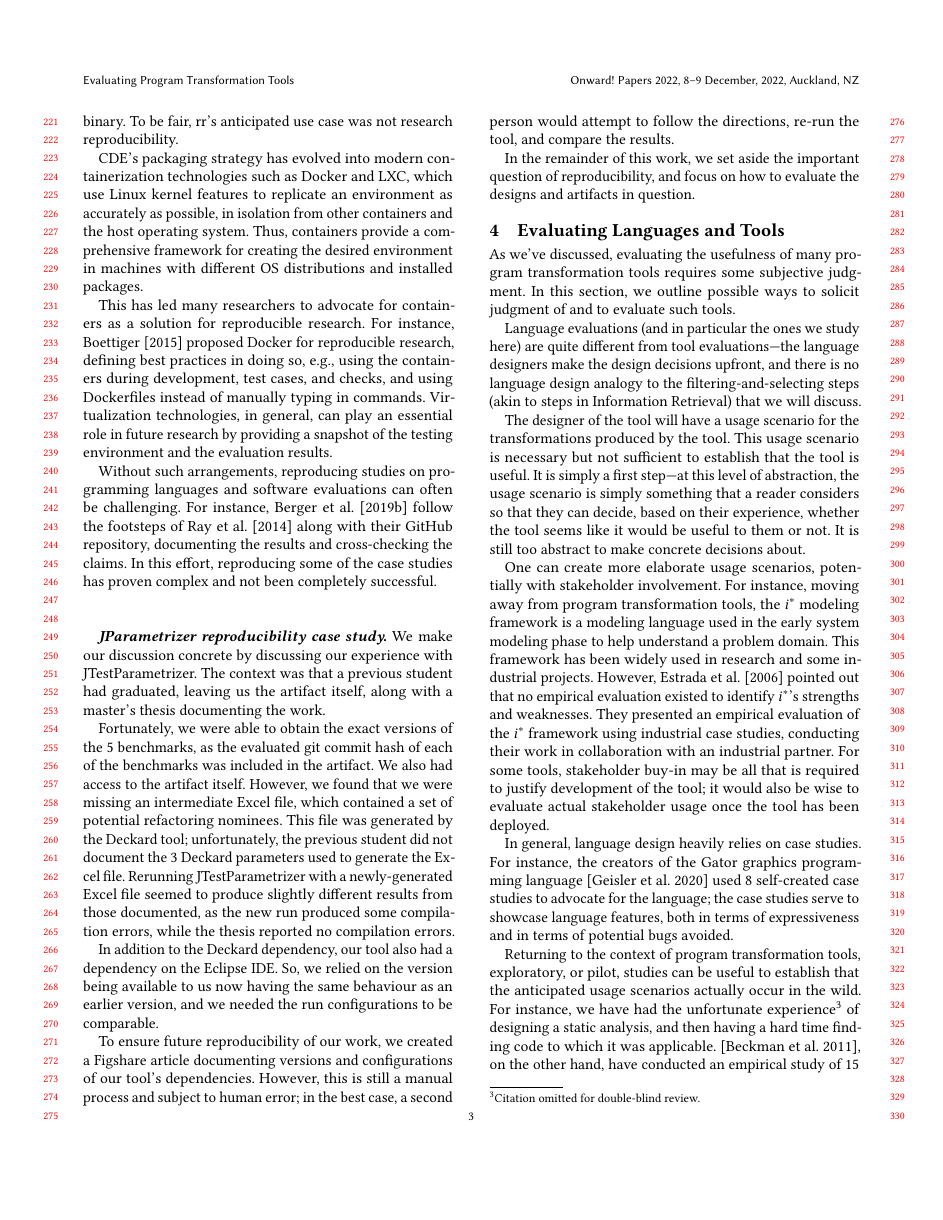
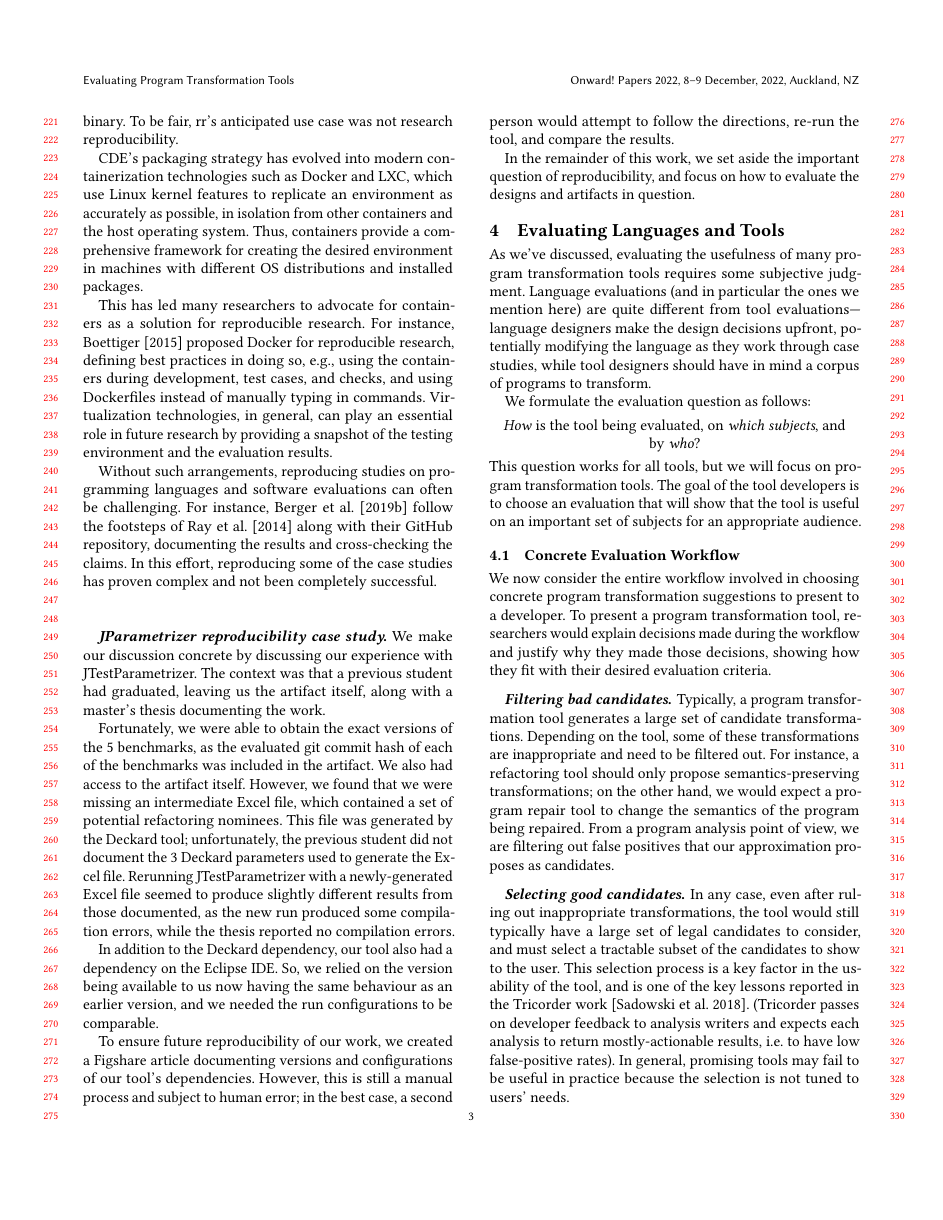
Before and after one commit to patricklam/22.onward.evaluating-analyses, a LaTeX paper (main.tex, which reads how-to-evaluate.tex): page 3 of 12 before the commit and page 3 of 13 after it. Compiled offline with pdfLaTeX.

Commit message:
move around words in section 4

```diff
--- a/how-to-evaluate.tex
+++ b/how-to-evaluate.tex
@@ -1,14 +1,50 @@
 \section{Evaluating Languages and Tools}
 \label{sec:how-to-evaluate}
 As we've discussed, evaluating the usefulness of many program
-transformation tools requires some subjective judgment. In this
-section, we outline possible ways to solicit judgment of and to evaluate
-such tools.
+transformation tools requires some subjective judgment.
+Language evaluations (and in particular the ones we mention here) are
+quite different from tool evaluations---language designers make
+the design decisions upfront, potentially modifying the language
+as they work through case studies, while tool designers should have
+in mind a corpus of programs to transform.
 
-Language evaluations (and in particular the ones we study here) are
-quite different from tool evaluations---the language designers make
-the design decisions upfront, and there is no language design analogy
-to the filtering-and-selecting steps (akin to steps in Information
-Retrieval) that we will discuss.
+We formulate the evaluation question as follows:
+\begin{center}
+\emph{How} is the tool being evaluated, on \emph{which subjects},
+and by~\emph{who}?
+\end{center}
+This question works for all tools, but we will focus on program
+transformation tools. The goal of the tool developers is to choose
+an evaluation that will show that the tool is useful on an important
+set of subjects for an appropriate audience.
 
-The designer of the tool will have a usage scenario for the
+\subsection{Concrete Evaluation Workflow}
+We now consider the entire workflow involved in choosing concrete
+program transformation suggestions to present to a developer. To present
+a program transformation tool, researchers would explain decisions made during
+the workflow and justify why they made those decisions, showing how they fit
+with their
+desired evaluation criteria.
+
+\paragraph{Filtering bad candidates.} Typically, a
+program transformation tool generates a large set of candidate
+transformations. Depending on the tool, some of these transformations
+are inappropriate and need to be filtered out. For instance, a
+refactoring tool should only propose semantics-preserving
+transformations; on the other hand, we would expect a program repair
+tool to change the semantics of the program being repaired.
+From a program analysis point of view, we are filtering out false
+positives that our approximation proposes as candidates.
+
+\paragraph{Selecting good candidates.} In any case, even after ruling out
+inappropriate transformations, the tool would still typically have a large
+set of legal candidates to consider, and must select a tractable subset of the
+candidates to show to the user. This selection process is a key factor
+in the usability of the tool, and is one of the key lessons reported
+in the Tricorder
+work~\cite{sadowski18:_lesson_build_static_analy_tools_googl}.
+(Tricorder passes on developer feedback to analysis writers
+and expects each analysis to return mostly-actionable results, i.e.
+to have low false-positive rates).
+In general, promising tools may fail to be useful in practice because the
+selection is not tuned to users' needs.
@@ -41,5 +87,3 @@ evaluate actual stakeholder usage once the tool has been deployed.
 In general, language design heavily relies on case studies.
 For instance, the creators of the Gator graphics programming language~\cite{geisler20:_geomet_types_graph_progr} used 8 self-created case studies to advocate for the language; the case studies serve to showcase language features, both in terms of expressiveness and in terms of potential bugs avoided.
 
-Returning to the context of program transformation tools, exploratory, or pilot, studies can be useful to establish that the
-anticipated usage scenarios actually occur in the wild. For instance,
```
Also changed, not shown: how-to-evaluate.tex (83 more changed lines).
